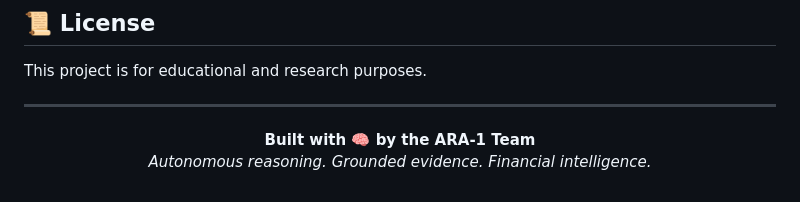
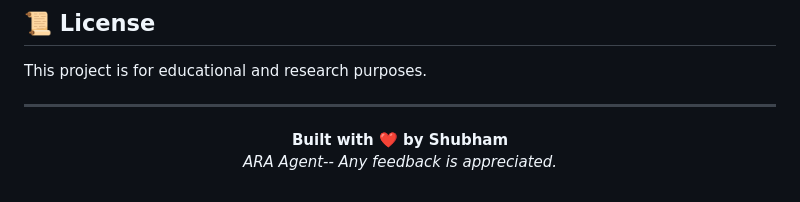
Before and after one commit to shubZk17/ARA-Agent, a Markdown page: README.md, the part around the change. Rendered like a GitHub page.

Commit message:
Update footer text in README.md

```diff
--- a/README.md
+++ b/README.md
@@ -479,6 +479,6 @@ This project is for educational and research purposes.
 ---
 
 <p align="center">
-  <b>Built with 🧠 by the ARA-1 Team</b><br/>
-  <i>Autonomous reasoning. Grounded evidence. Financial intelligence.</i>
+  <b>Built with ❤️ by Shubham</b><br/>
+  <i>ARA Agent-- Any feedback is appreciated.</i>
 </p>
```
